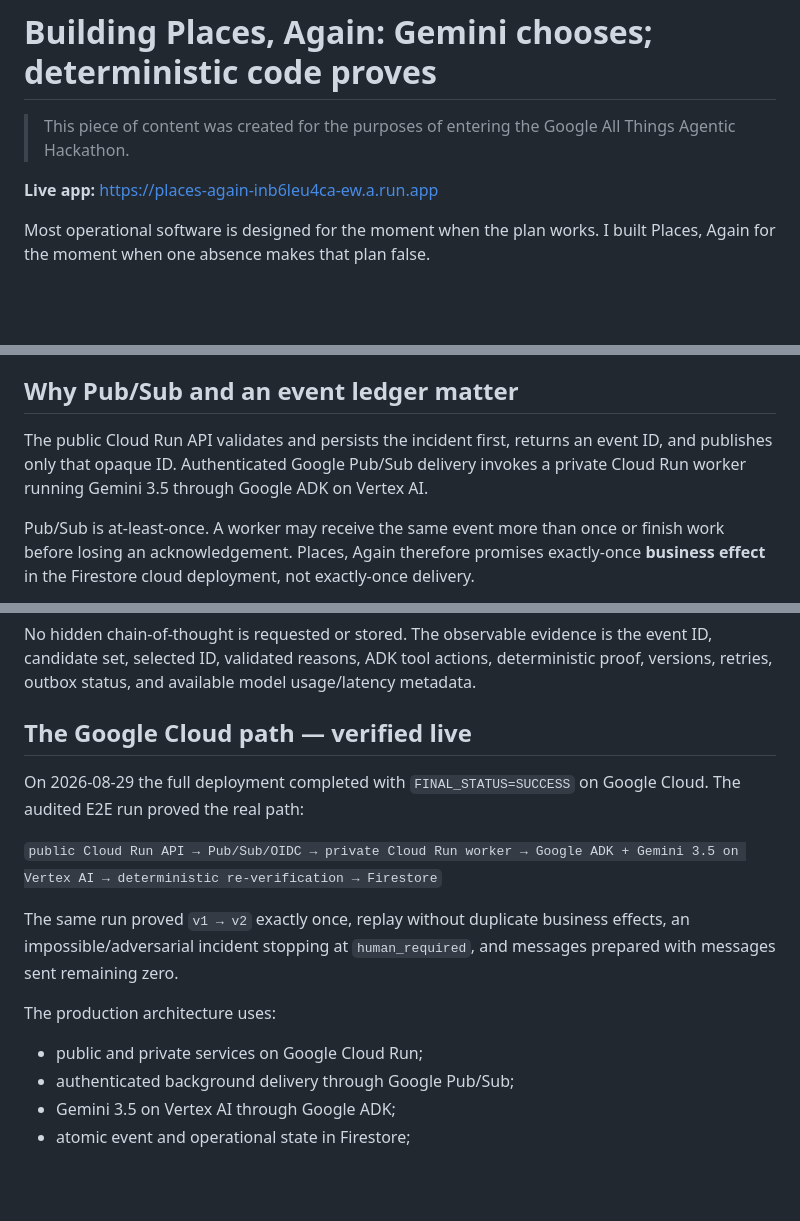
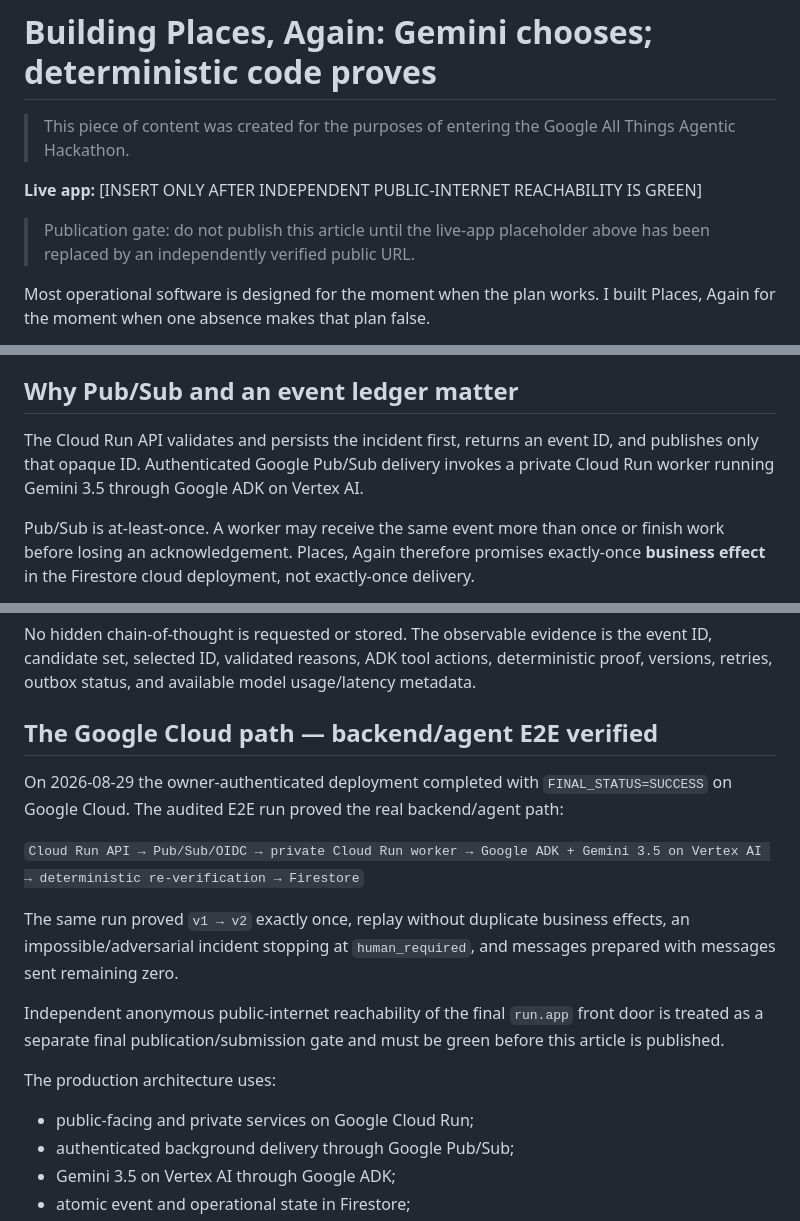
Before and after one commit to rarescos-pixel/places-again, a Markdown page: docs/build-article.md, 3 parts joined by grey strips. Drawn GitHub-style; blank space fills up the shorter version.

Commit message:
Gate build article publication on public reachability

```diff
--- a/docs/build-article.md
+++ b/docs/build-article.md
@@ -3,7 +3,10 @@
 > This piece of content was created for the purposes of entering the Google All Things
 > Agentic Hackathon.
 
-**Live app:** https://places-again-inb6leu4ca-ew.a.run.app
+**Live app:** [INSERT ONLY AFTER INDEPENDENT PUBLIC-INTERNET REACHABILITY IS GREEN]
+
+> Publication gate: do not publish this article until the live-app placeholder above
+> has been replaced by an independently verified public URL.
 
 Most operational software is designed for the moment when the plan works. I
 built Places, Again for the moment when one absence makes that plan false.
@@ -76,10 +79,10 @@ on every operational metric.
 
 ## Why Pub/Sub and an event ledger matter
 
-The public Cloud Run API validates and persists the incident first, returns an
-event ID, and publishes only that opaque ID. Authenticated Google Pub/Sub
-delivery invokes a private Cloud Run worker running Gemini 3.5 through Google
-ADK on Vertex AI.
+The Cloud Run API validates and persists the incident first, returns an event
+ID, and publishes only that opaque ID. Authenticated Google Pub/Sub delivery
+invokes a private Cloud Run worker running Gemini 3.5 through Google ADK on
+Vertex AI.
 
 Pub/Sub is at-least-once. A worker may receive the same event more than once or
 finish work before losing an acknowledgement. Places, Again therefore promises
@@ -139,20 +142,25 @@ the event ID, candidate set, selected ID, validated reasons, ADK tool actions,
 deterministic proof, versions, retries, outbox status, and available model
 usage/latency metadata.
 
-## The Google Cloud path — verified live
+## The Google Cloud path — backend/agent E2E verified
 
-On 2026-08-29 the full deployment completed with `FINAL_STATUS=SUCCESS` on
-Google Cloud. The audited E2E run proved the real path:
+On 2026-08-29 the owner-authenticated deployment completed with
+`FINAL_STATUS=SUCCESS` on Google Cloud. The audited E2E run proved the real
+backend/agent path:
 
-`public Cloud Run API → Pub/Sub/OIDC → private Cloud Run worker → Google ADK + Gemini 3.5 on Vertex AI → deterministic re-verification → Firestore`
+`Cloud Run API → Pub/Sub/OIDC → private Cloud Run worker → Google ADK + Gemini 3.5 on Vertex AI → deterministic re-verification → Firestore`
 
 The same run proved `v1 → v2` exactly once, replay without duplicate business
 effects, an impossible/adversarial incident stopping at `human_required`, and
 messages prepared with messages sent remaining zero.
 
+Independent anonymous public-internet reachability of the final `run.app`
+front door is treated as a separate final publication/submission gate and must
+be green before this article is published.
+
 The production architecture uses:
 
-- public and private services on Google Cloud Run;
+- public-facing and private services on Google Cloud Run;
 - authenticated background delivery through Google Pub/Sub;
 - Gemini 3.5 on Vertex AI through Google ADK;
 - atomic event and operational state in Firestore;
```
